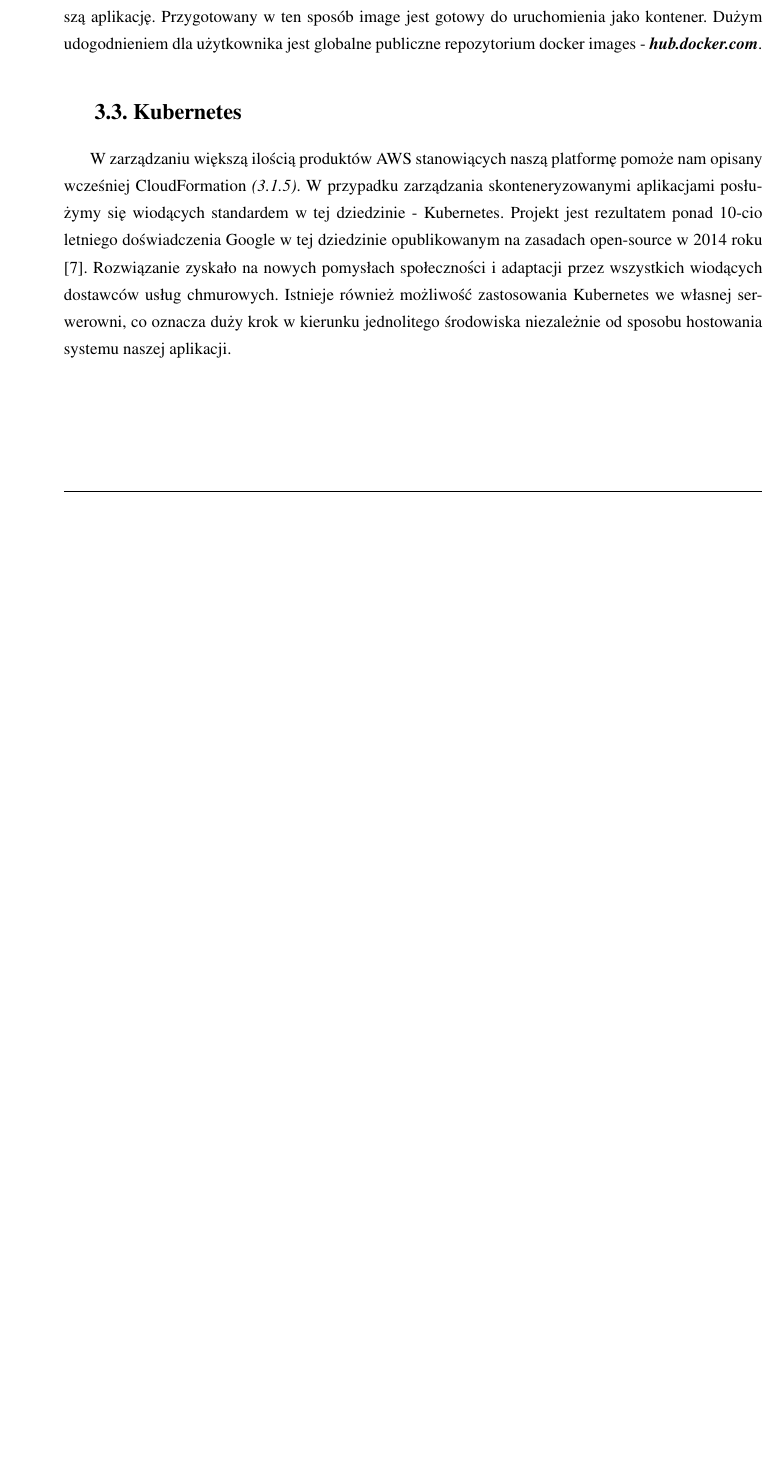
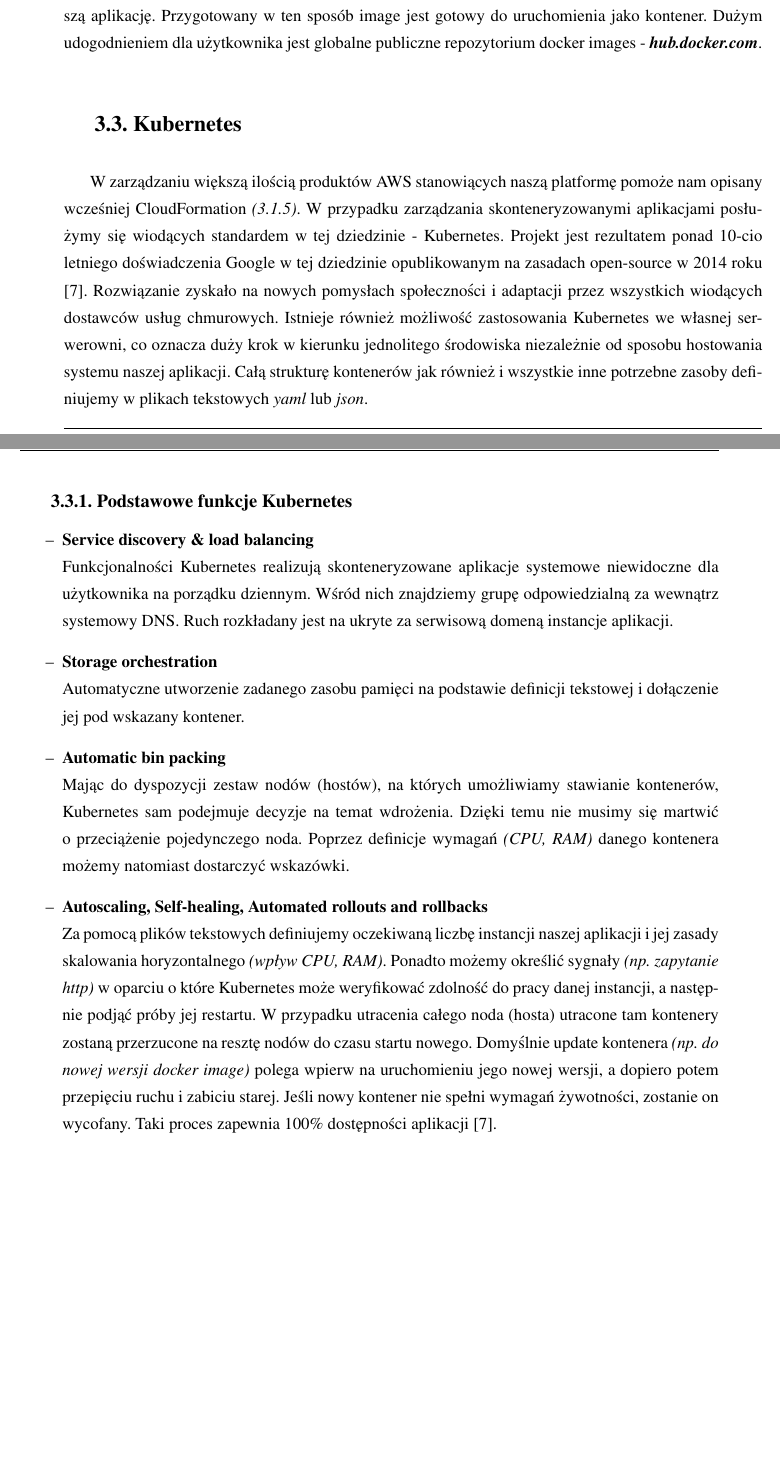
Before and after one commit to poznas/engineering-thesis, a LaTeX thesis (praca.tex, which reads tech-stack.tex): part of page 13 of 21 before the commit and two parts of pages 13 and 14 of 21 after it, the two joined at a grey line, cut so that both start at the same text, the shorter picture padded with empty space. Compiled offline with pdfLaTeX.

Commit message:
teck-stack/k8s - features overview

```diff
--- a/praca.tex
+++ b/praca.tex
@@ -116,8 +116,8 @@ backend=bibtex
 \titleEN{Spot map system based on a scalable microservice architecture for SurfAdvisor application}
 
 
-\shorttitlePL{System mapy spotów oparty na skalowalnej architekturze mikroserwisów dla aplikacji SurfAdvisor} % skrócona wersja tytułu jeśli jest bardzo długi
-\shorttitleEN{Spot map system based on a scalable microservice architecture for SurfAdvisor application}
+\shorttitlePL{System mapy spotów oparty na skalowalnej architekturze mikroserwisów dla SurfAdvisor} % skrócona wersja tytułu jeśli jest bardzo długi
+\shorttitleEN{Spot map system based on a scalable microservice architecture for SurfAdvisor}
 
 \thesistype{Praca dyplomowa inżynierska}
 %\thesistype{Master of Science Thesis}
--- a/tech-stack.tex
+++ b/tech-stack.tex
@@ -100,3 +100,31 @@ Projekt jest rezultatem ponad 10-cio letniego doświadczenia Google w tej dziedz
 Rozwiązanie zyskało na nowych pomysłach społeczności i adaptacji przez wszystkich wiodących dostawców usług chmurowych.
 Istnieje również możliwość zastosowania Kubernetes we własnej serwerowni,
 co oznacza duży krok w kierunku jednolitego środowiska niezależnie od sposobu hostowania systemu naszej aplikacji.
+Całą strukturę kontenerów jak również i wszystkie inne potrzebne zasoby definiujemy w plikach tekstowych {\em yaml} lub {\em json}.
+
+\subsection{Podstawowe funkcje Kubernetes}
+
+\begin{itemize}
+    \item
+    \textbf{Service discovery \& load balancing}\\
+    Funkcjonalności Kubernetes realizują skonteneryzowane aplikacje systemowe niewidoczne dla użytkownika na porządku dziennym.
+    Wśród nich znajdziemy grupę odpowiedzialną za wewnątrz systemowy DNS. Ruch rozkładany jest na ukryte za serwisową domeną instancje aplikacji.
+
+    \item
+    \textbf{Storage orchestration}\\
+    Automatyczne utworzenie zadanego zasobu pamięci na podstawie definicji tekstowej i dołączenie jej pod wskazany kontener.
+
+    \item
+    \textbf{Automatic bin packing}\\
+    Mając do dyspozycji zestaw nodów (hostów), na których umożliwiamy stawianie kontenerów, Kubernetes sam podejmuje decyzje na temat wdrożenia.
+    Dzięki temu nie musimy się martwić o przeciążenie pojedynczego noda.
+    Poprzez definicje wymagań \emph{(CPU, RAM)} danego kontenera możemy natomiast dostarczyć wskazówki.
+
+    \item
+    \textbf{Autoscaling, Self-healing, Automated rollouts and rollbacks}\\
+    Za pomocą plików tekstowych definiujemy oczekiwaną liczbę instancji naszej aplikacji i jej zasady skalowania horyzontalnego \emph{(wpływ CPU, RAM)}.
+    Ponadto możemy określić sygnały \emph{(np. zapytanie http)} w oparciu o które Kubernetes może weryfikować zdolność do pracy danej instancji, a następnie podjąć próby jej restartu.
+    W przypadku utracenia całego noda (hosta) utracone tam kontenery zostaną przerzucone na resztę nodów do czasu startu nowego.
+    Domyślnie update kontenera \emph{(np. do nowej wersji docker image)} polega wpierw na uruchomieniu jego nowej wersji, a dopiero potem przepięciu ruchu i zabiciu starej.
+    Jeśli nowy kontener nie spełni wymagań żywotności, zostanie on wycofany. Taki proces zapewnia 100\% dostępności aplikacji \cite{k8s-what}.
+\end{itemize}
```
